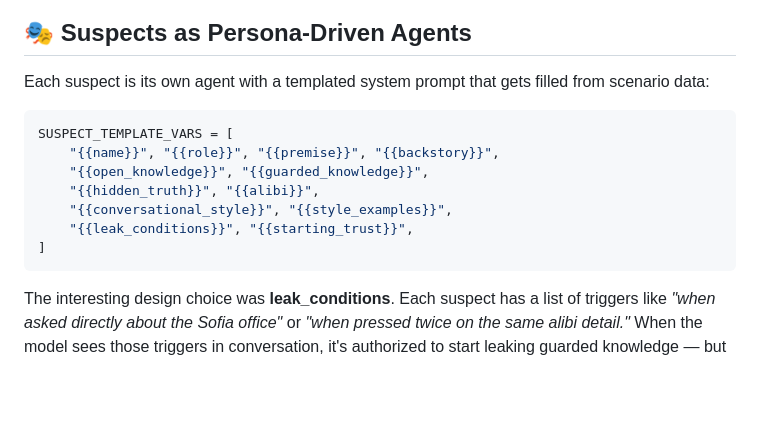
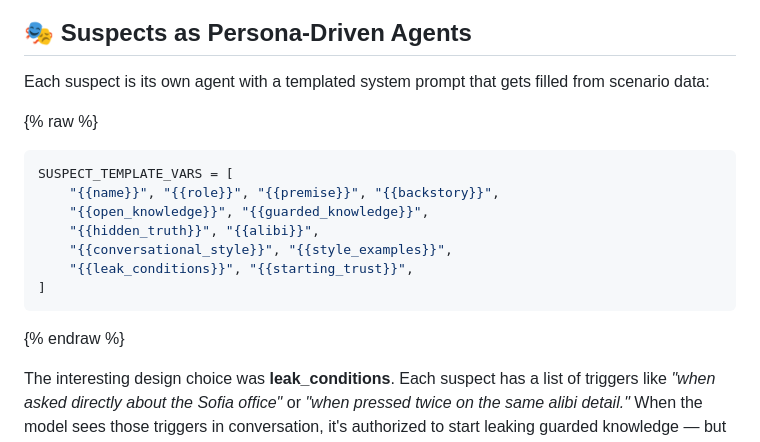
Before and after one commit to Lwhieldon/Lwhieldon.github.io, a Markdown page: _posts/2026-06-08-compliance-academy.md, the part around the change. Rendered like a GitHub page; blank space fills up the shorter version.

Commit message:
Wrap SUSPECT_TEMPLATE_VARS in raw tags so Jekyll stops eating {{ }}
Jekyll's Liquid templating engine was interpreting the {{name}},
{{role}}, etc. placeholders inside the code block as variable
references, rendering them as empty strings. Wrapping the block in
{% raw %} / {% endraw %} tells Liquid to leave the contents alone
so the literal template syntax displays as intended.

````diff
--- a/_posts/2026-06-08-compliance-academy.md
+++ b/_posts/2026-06-08-compliance-academy.md
@@ -96,6 +96,7 @@ When the Forensic Analyst then says *"per HD-SEC-AC-001 §4.1, MFA exceptions mu
 
 Each suspect is its own agent with a templated system prompt that gets filled from scenario data:
 
+{% raw %}
 ```python
 SUSPECT_TEMPLATE_VARS = [
     "{{name}}", "{{role}}", "{{premise}}", "{{backstory}}",
@@ -105,6 +106,7 @@ SUSPECT_TEMPLATE_VARS = [
     "{{leak_conditions}}", "{{starting_trust}}",
 ]
 ```
+{% endraw %}
 
 The interesting design choice was **leak_conditions**. Each suspect has a list of triggers like *"when asked directly about the Sofia office"* or *"when pressed twice on the same alibi detail."* When the model sees those triggers in conversation, it's authorized to start leaking guarded knowledge — but only what's in the `guarded_knowledge` block, never the `hidden_truth` block (unless the suspect is the perpetrator and the player has accumulated enough trust).
 
````
